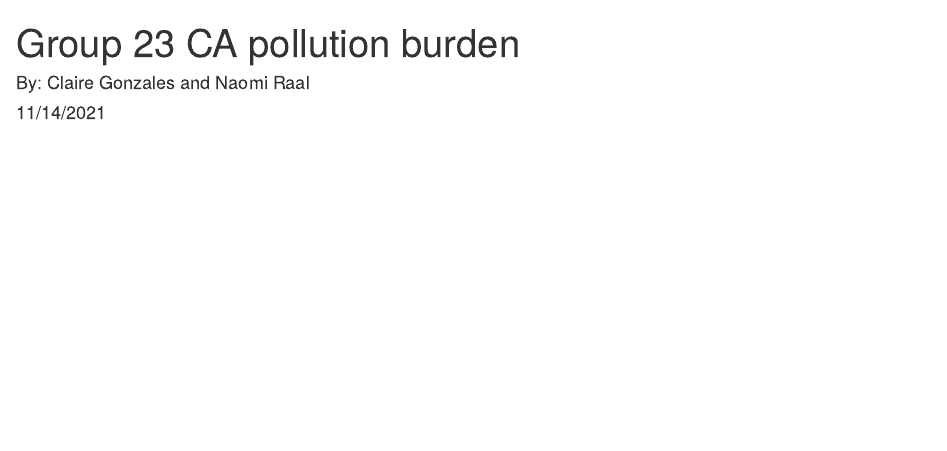
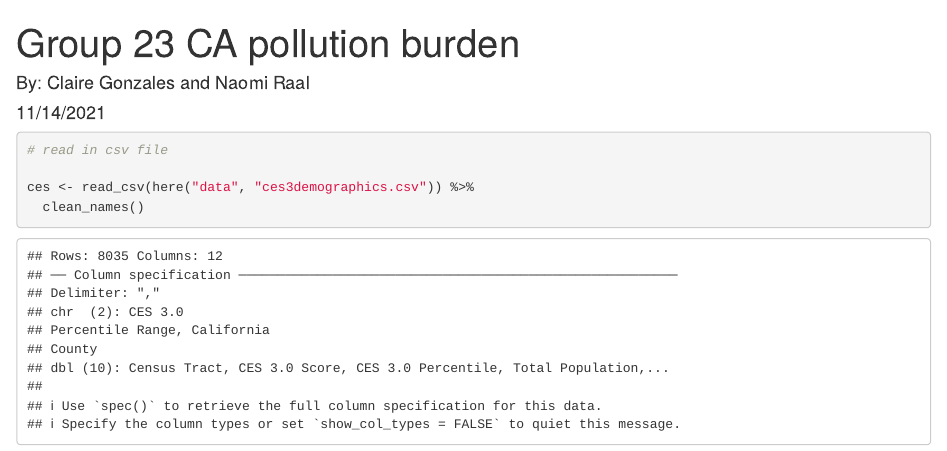
Before and after one commit to clairegonzo/ejscreen-group-23, an R Markdown document (src/group_23_ca_ej.Rmd): the page in a window 1100 px wide, from its top. Rendered offline with R 4.5, knitr and Pandoc, with nearby package versions; column names are cleaned by a stand-in for the janitor package.

Commit message:
read in csv

````diff
--- a/group_23_ca_ej.Rmd
+++ b/src/group_23_ca_ej.Rmd
@@ -8,7 +8,16 @@ output: html_document
 ```{r setup, include=FALSE}
 knitr::opts_chunk$set(echo = TRUE)
 
+# install packages
+
 library(tidyverse)
 library(janitor)
 library(here)
 ```
+
+```{r}
+# read in csv file
+
+ces <- read_csv(here("data", "ces3demographics.csv")) %>%
+  clean_names()
+```
````
